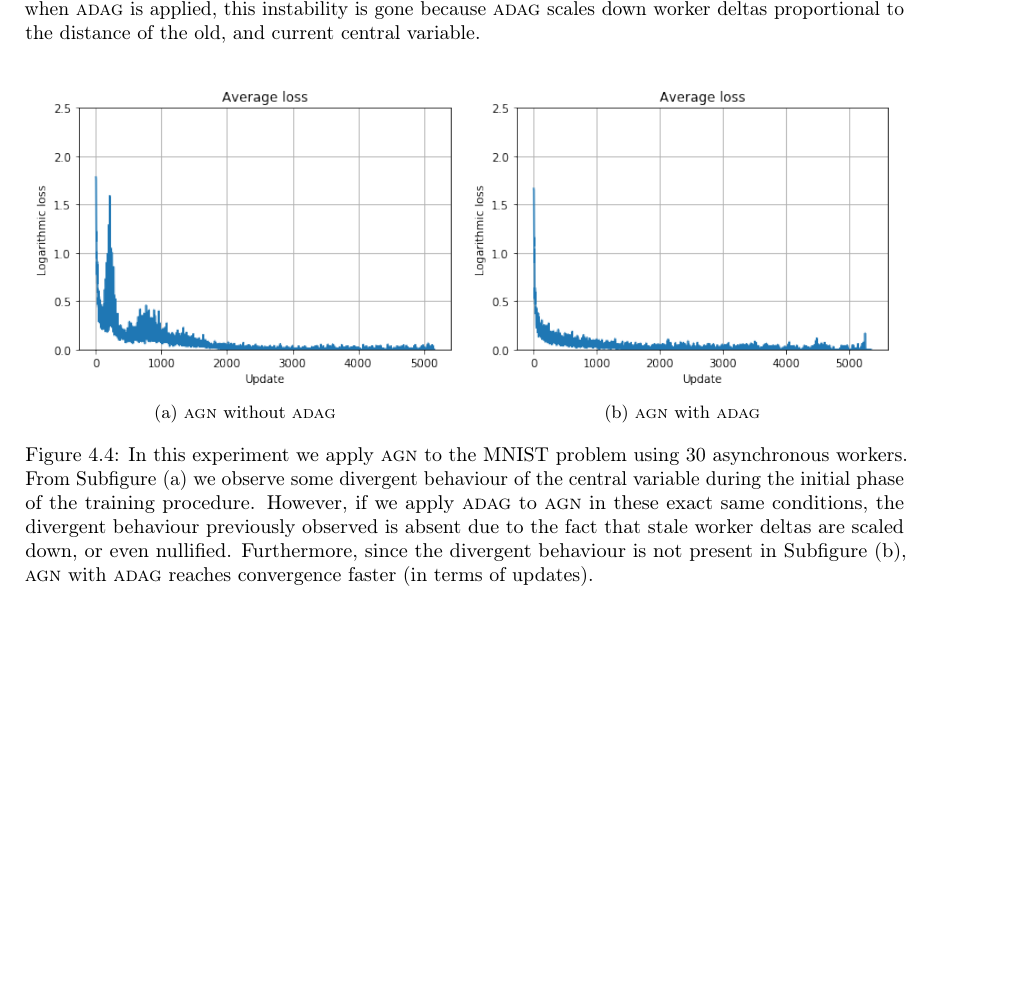
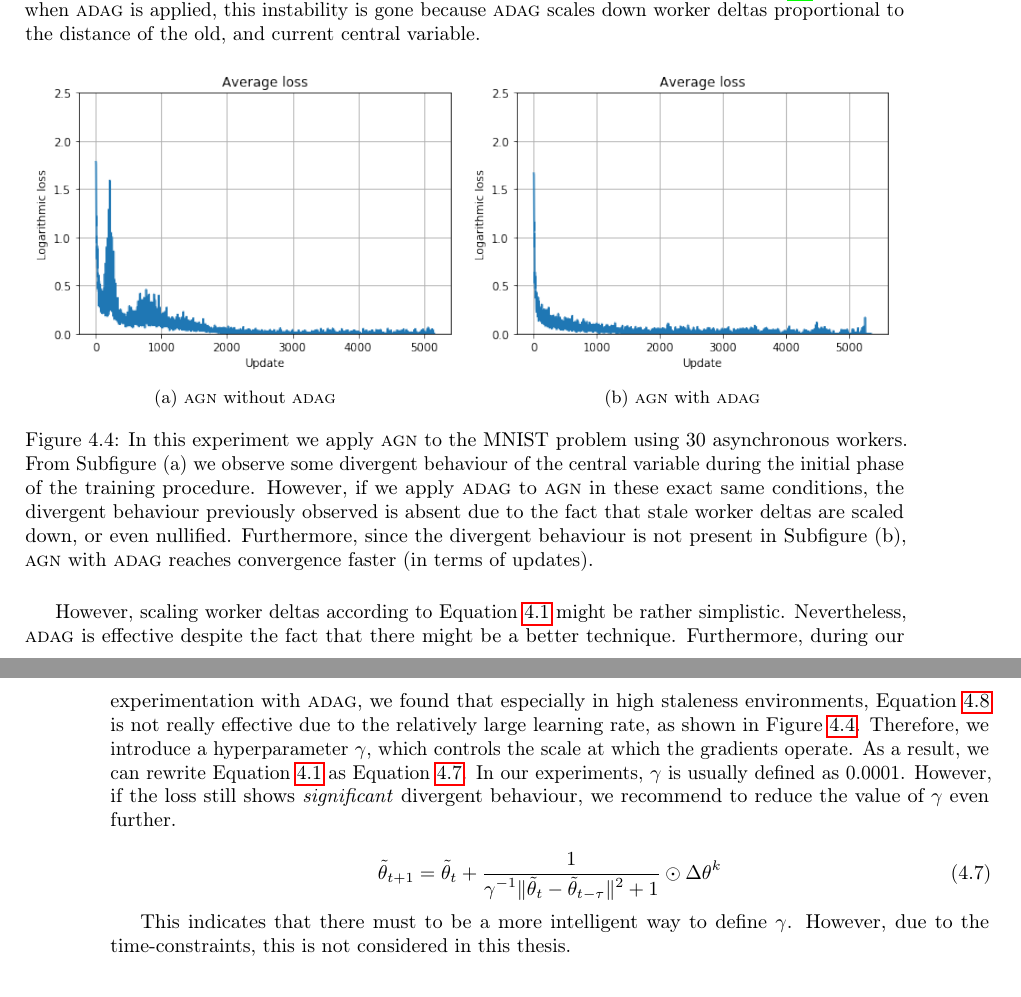
Before and after one commit to JoeriHermans/master-thesis, a LaTeX thesis (thesis/thesis.tex, which reads thesis/body/chapter_adag.tex): part of page 55 of 64 before the commit and two parts of pages 55 and 56 of 64 after it, the two joined at a grey line, cut so that both start at the same text, the shorter picture padded with empty space. Compiled offline with pdfLaTeX.

Commit message:
Redefine ADAG

```diff
--- a/thesis/body/chapter_adag.tex
+++ b/thesis/body/chapter_adag.tex
@@ -218,6 +218,15 @@ Finally, we apply \textsc{adag} to solve the instability issues of \textsc{agn}
   \label{fig:applying_adag}
 \end{figure}
 
+However, scaling worker deltas according to Equation~\ref{eq:adag} might be rather simplistic. Nevertheless, \textsc{adag} is effective despite the fact that there might be a better technique. Furthermore, during our experimentation with \textsc{adag}, we found that especially in high staleness environments, Equation~\ref{eq:adag_agn_worker} is not really effective due to the relatively large learning rate, as shown in Figure~\ref{fig:applying_adag}. Therefore, we introduce a hyperparameter $\gamma$, which controls the scale at which the gradients operate. As a result, we can rewrite Equation~\ref{eq:adag} as Equation~\ref{eq:adag_rewrite}. In our experiments, $\gamma$ is usually defined as 0.0001. However, if the loss still shows \emph{significant} divergent behaviour, we recommend to reduce the value of $\gamma$ even further.
+
+\begin{equation}
+  \label{eq:adag_rewrite}
+  \tilde{\theta}_{t+1} = \tilde{\theta}_t + \ddfrac{1}{\gamma^{-1}\|\tilde{\theta}_t - \tilde{\theta}_{t - \tau}\|^2 + 1} \odot \Delta\theta^k
+\end{equation}
+
+This indicates that there must to be a more intelligent way to define $\gamma$. However, due to the time-constraints, this is not considered in this thesis.
+
 \begin{figure}
   \centering
   % Worker 1 till 4.
```
Also changed, not shown: thesis/body/chapter_adag.tex (2 more changed lines).
